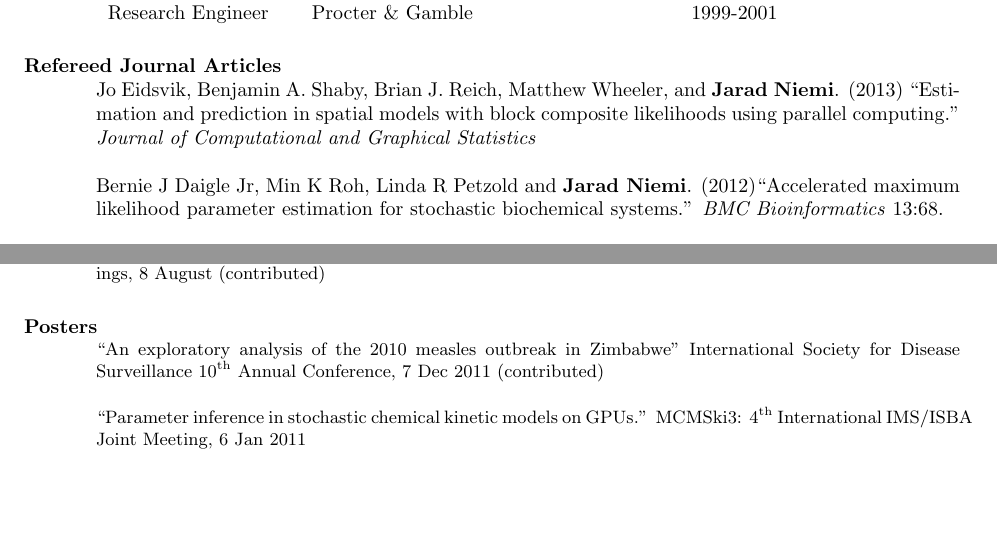
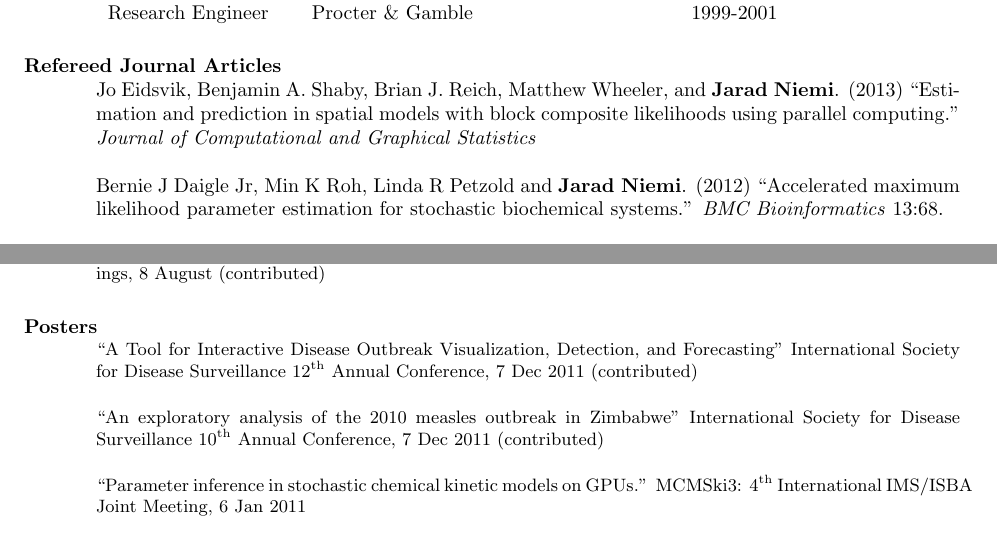
Before and after one commit to jarad/cv, a LaTeX CV (JaradNiemi-CV.tex): two parts of pages 1 and 5 of 8, joined at a grey line, cut so that both start at the same text, the shorter picture padded with empty space. Compiled offline with pdfLaTeX.

Commit message:
added isds poster

```diff
--- a/JaradNiemi-CV.tex
+++ b/JaradNiemi-CV.tex
@@ -303,6 +303,8 @@ Tim W. Dake, {\bf Jarad B. Niemi}, Don L. Hughes, Jeff J. Kester, Don B. Compton
 \section{\bf Posters}
 
 {\small
+
+``A Tool for Interactive Disease Outbreak Visualization, Detection, and Forecasting'' International Society for Disease Surveillance 12\textsuperscript{th} Annual Conference, 7 Dec 2011 (contributed)
 
 ``An exploratory analysis of the 2010 measles outbreak in Zimbabwe'' International Society for Disease Surveillance 10\textsuperscript{th} Annual Conference, 7 Dec 2011 (contributed)
 
```
Also changed, not shown: JaradNiemi-CV.pdf, JaradNiemi-CV.tex (2 more changed lines).
